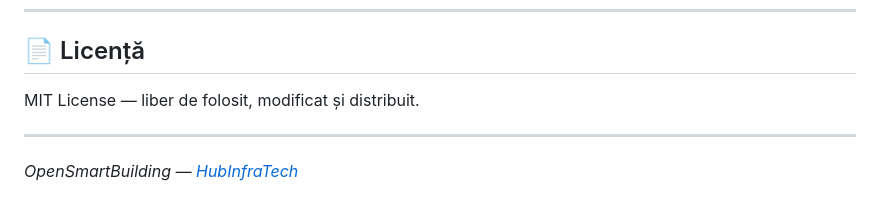
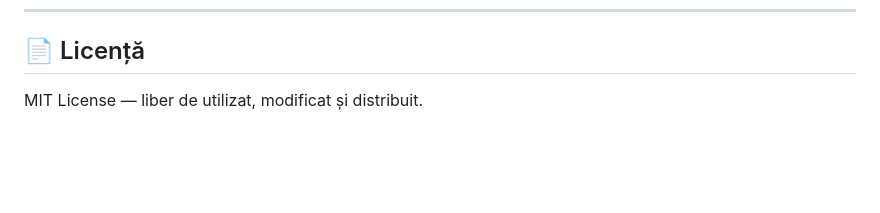
Before and after one commit to MariusMihalache/OpenSmartBuilding, a Markdown page: README.md, the part around one of its changes. Drawn GitHub-style; blank space fills up the shorter version.

```diff
--- a/README.md
+++ b/README.md
@@ -165,8 +132,4 @@ if __name__ == '__main__':
 
 ## 📄 Licență
 
-MIT License — liber de folosit, modificat și distribuit.
-
----
-
-*OpenSmartBuilding — [HubInfraTech](https://blog.hubinfratech.ro)*
+MIT License — liber de utilizat, modificat și distribuit.
```
Also changed, not shown: other parts of README.md (+91 -124 lines).
